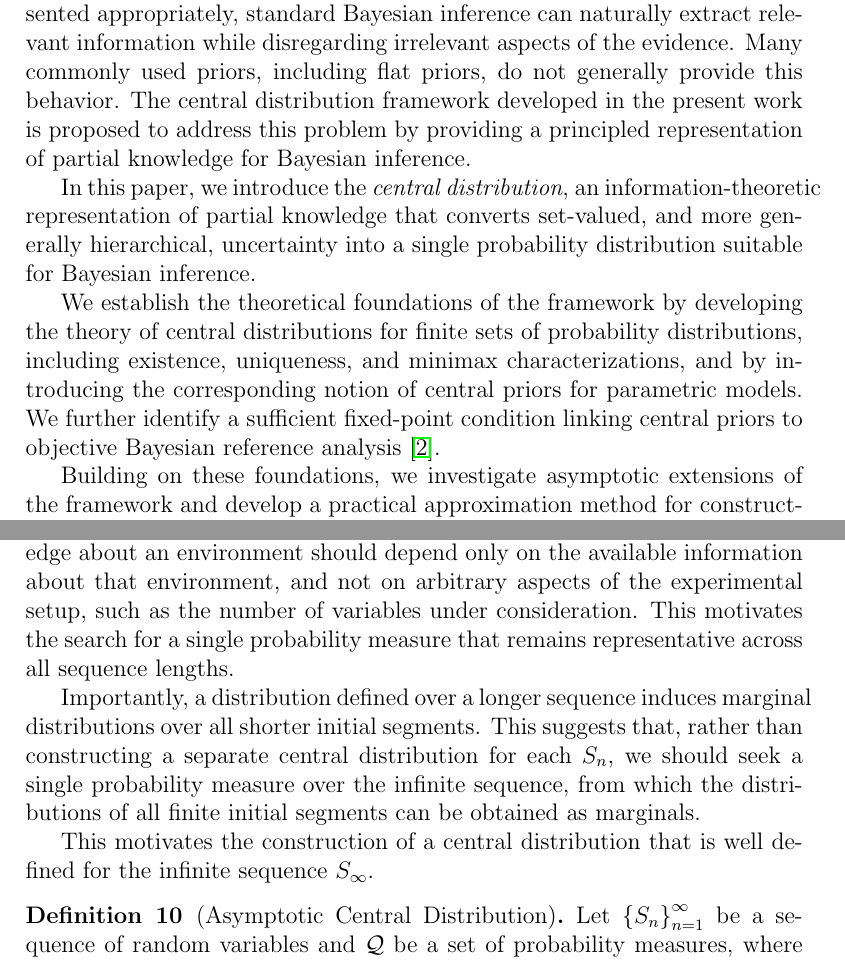
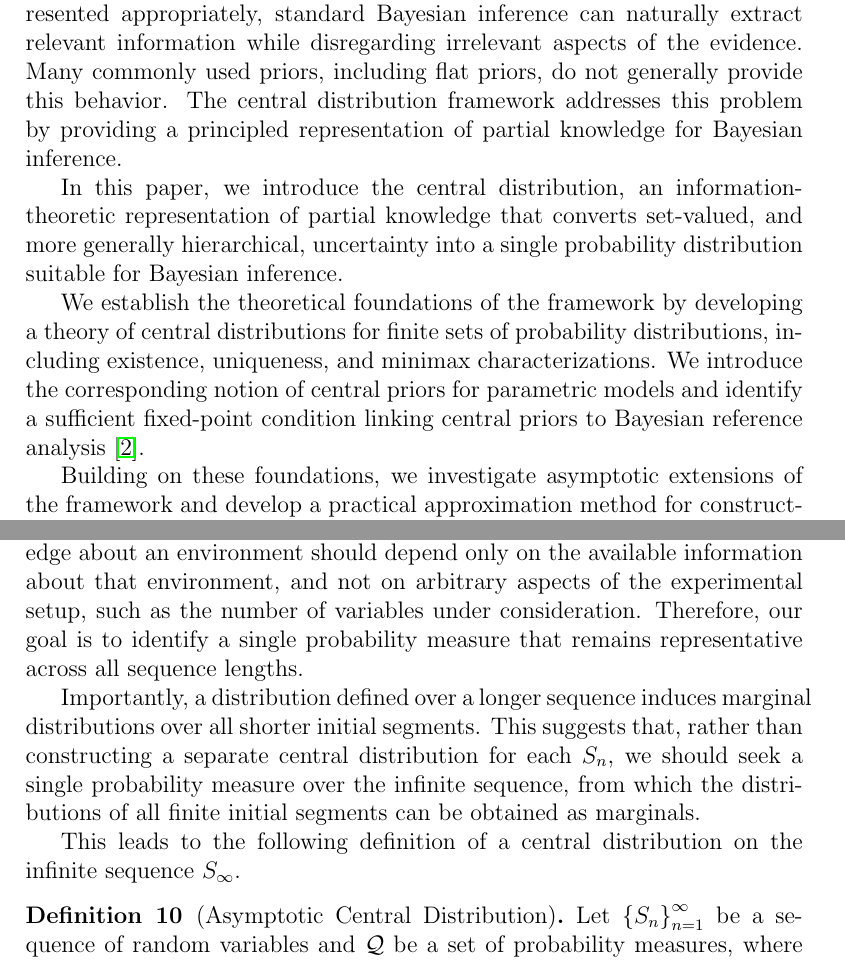
Before and after one commit to aybehrouz/central, a LaTeX paper (src/main.tex, which reads src/asymptotic.tex, src/intro.tex): two parts of pages 3 and 21 of 37, joined at a grey line, cut so that both start at the same text. Compiled offline with pdfLaTeX.

Commit message:
Improve readability
Signed-off-by: aybehrouz <behrouz_ayati@yahoo.com>

```diff
--- a/src/asymptotic.tex
+++ b/src/asymptotic.tex
@@ -21,7 +21,8 @@ However, the resulting central distribution generally depends on the sequence le
 We believe that the probability measure used to represent partial knowledge about an environment should depend
 only on the available information about that environment, and not on arbitrary aspects of the experimental setup,
 such as the number of variables under consideration.
-This motivates the search for a single probability measure that remains representative across all sequence lengths.
+Therefore, our goal is to identify a single probability measure that remains representative across all sequence
+lengths.
 
 Importantly, a distribution defined over a longer sequence induces marginal distributions over all shorter
 initial segments.
@@ -29,7 +30,7 @@ This suggests that, rather than constructing a separate central distribution for
 we should seek a single probability measure over the infinite sequence, from which the distributions of all
 finite initial segments can be obtained as marginals.
 
-This motivates the construction of a central distribution that is well defined for the infinite sequence~$S_{\infty}$.
+This leads to the following definition of a central distribution on the infinite sequence~$S_{\infty}$.
 
 \begin{definition}[Asymptotic Central Distribution] \label{def:asymptotic-central}
     Let \infSeq{S} be a sequence of random variables and \setQ be a set of probability measures,
--- a/src/intro.tex
+++ b/src/intro.tex
@@ -60,18 +60,17 @@ Rather, it lies in how partial knowledge is represented.
 If partial knowledge is represented appropriately, standard Bayesian inference can naturally extract relevant
 information while disregarding irrelevant aspects of the evidence.
 Many commonly used priors, including flat priors, do not generally provide this behavior.
-The central distribution framework developed in the present work is proposed to address this problem
-by providing a principled representation of partial knowledge for Bayesian inference.
+The central distribution framework addresses this problem by providing a principled representation of partial
+knowledge for Bayesian inference.
 
-In this paper, we introduce the \emph{central distribution}, an information-theoretic representation of partial
+In this paper, we introduce the central distribution, an information-theoretic representation of partial
 knowledge that converts set-valued, and more generally hierarchical, uncertainty into a single probability
 distribution suitable for Bayesian inference.
 
-We establish the theoretical foundations of the framework by developing the theory of central distributions for
-finite sets of probability distributions, including existence, uniqueness, and minimax characterizations,
-and by introducing the corresponding notion of central priors for parametric models.
-We further identify a sufficient fixed-point condition linking central priors to objective Bayesian reference
-analysis~\cite{BERNARDO200517}.
+We establish the theoretical foundations of the framework by developing a theory of central distributions for finite
+sets of probability distributions, including existence, uniqueness, and minimax characterizations.
+We introduce the corresponding notion of central priors for parametric models and identify a sufficient fixed-point
+condition linking central priors to Bayesian reference analysis~\cite{BERNARDO200517}.
 
 Building on these foundations, we investigate asymptotic extensions of the framework and develop a practical
 approximation method for constructing central distributions.
```
Also changed, not shown: README.md, out/main.pdf.
